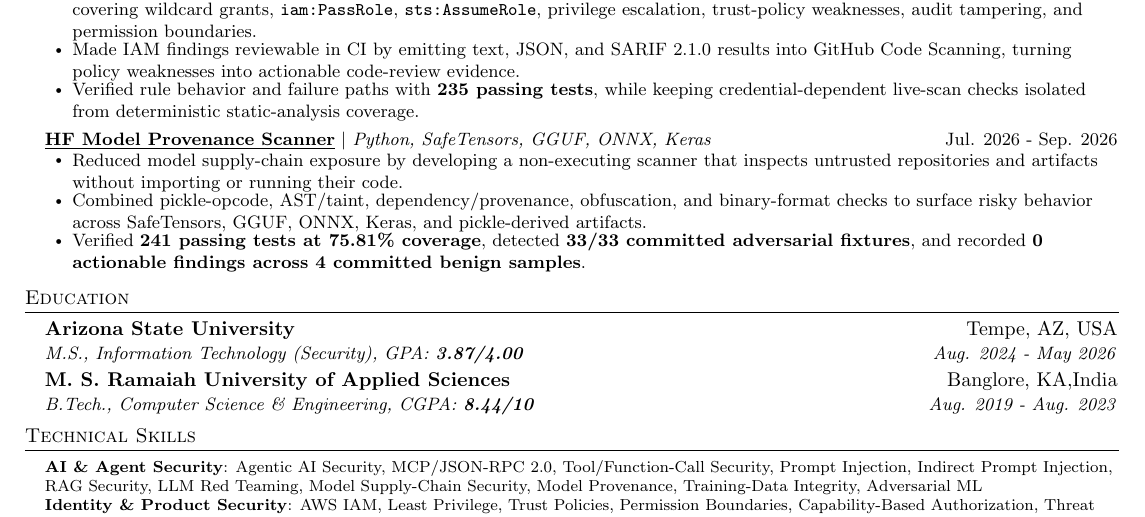
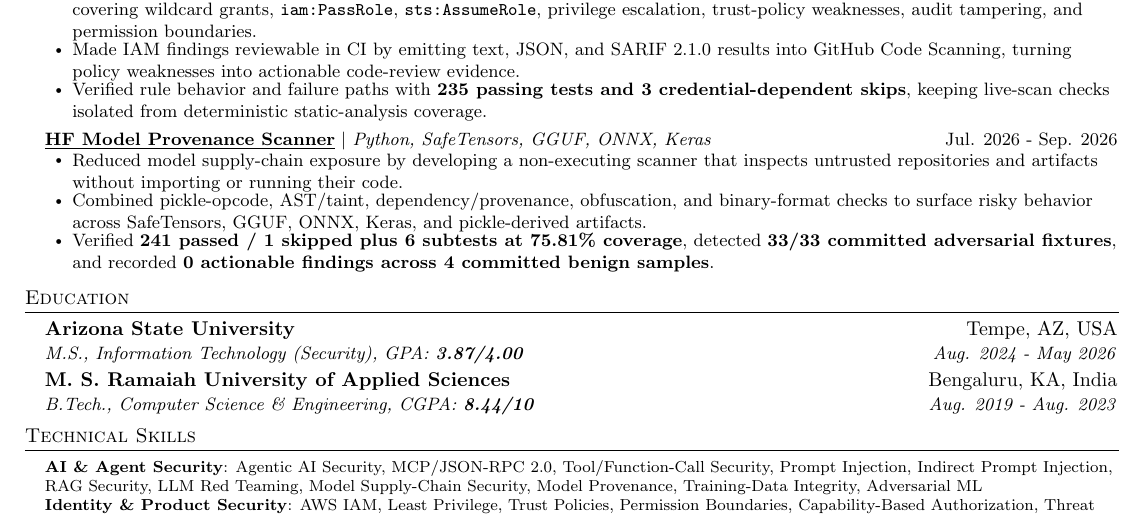
Before and after one commit to poojakira/Pooja_Kiran_Portfolio_Website, a LaTeX CV (resume/Pooja_Kiran_Agentic_AI_Security_Engineer_Resume.tex): part of the page, cut so that both start at the same text. Compiled offline with pdfLaTeX.

Commit message:
Synchronize resume verification evidence

```diff
--- a/resume/Pooja_Kiran_Agentic_AI_Security_Engineer_Resume.tex
+++ b/resume/Pooja_Kiran_Agentic_AI_Security_Engineer_Resume.tex
@@ -87,14 +87,14 @@
   \resumeItemListStart
     \resumeItem{Reduced over-privileged agent and workload identity risk by building a static IAM analyzer with \textbf{25 deterministic rules} covering wildcard grants, \texttt{iam:PassRole}, \texttt{sts:AssumeRole}, privilege escalation, trust-policy weaknesses, audit tampering, and permission boundaries.}
     \resumeItem{Made IAM findings reviewable in CI by emitting text, JSON, and SARIF 2.1.0 results into GitHub Code Scanning, turning policy weaknesses into actionable code-review evidence.}
-    \resumeItem{Verified rule behavior and failure paths with \textbf{235 passing tests}, while keeping credential-dependent live-scan checks isolated from deterministic static-analysis coverage.}
+    \resumeItem{Verified rule behavior and failure paths with \textbf{235 passing tests and 3 credential-dependent skips}, keeping live-scan checks isolated from deterministic static-analysis coverage.}
   \resumeItemListEnd
 
   \resumeProjectHeading{\textbf{\href{https://github.com/poojakira/hf-model-provenance-scanner}{\underline{HF Model Provenance Scanner}}} $|$ \emph{Python, SafeTensors, GGUF, ONNX, Keras}}{Jul. 2026 - Sep. 2026}
   \resumeItemListStart
     \resumeItem{Reduced model supply-chain exposure by developing a non-executing scanner that inspects untrusted repositories and artifacts without importing or running their code.}
     \resumeItem{Combined pickle-opcode, AST/taint, dependency/provenance, obfuscation, and binary-format checks to surface risky behavior across SafeTensors, GGUF, ONNX, Keras, and pickle-derived artifacts.}
-    \resumeItem{Verified \textbf{241 passing tests at 75.81\% coverage}, detected \textbf{33/33 committed adversarial fixtures}, and recorded \textbf{0 actionable findings across 4 committed benign samples}.}
+    \resumeItem{Verified \textbf{241 passed / 1 skipped plus 6 subtests at 75.81\% coverage}, detected \textbf{33/33 committed adversarial fixtures}, and recorded \textbf{0 actionable findings across 4 committed benign samples}.}
   \resumeItemListEnd
 
 \resumeSubHeadingListEnd
@@ -102,7 +102,7 @@
 \section{Education}
 \resumeSubHeadingListStart
   \resumeSubheading{Arizona State University}{Tempe, AZ, USA}{M.S., Information Technology (Security), GPA: \textbf{3.87/4.00}}{Aug. 2024 - May 2026}
-  \resumeSubheading{M. S. Ramaiah University of Applied Sciences}{Banglore, KA,India}{B.Tech., Computer Science \& Engineering, CGPA: \textbf{8.44/10}}{Aug. 2019 - Aug. 2023}
+  \resumeSubheading{M. S. Ramaiah University of Applied Sciences}{Bengaluru, KA, India}{B.Tech., Computer Science \& Engineering, CGPA: \textbf{8.44/10}}{Aug. 2019 - Aug. 2023}
 \resumeSubHeadingListEnd
 
 \section{Technical Skills}
```
